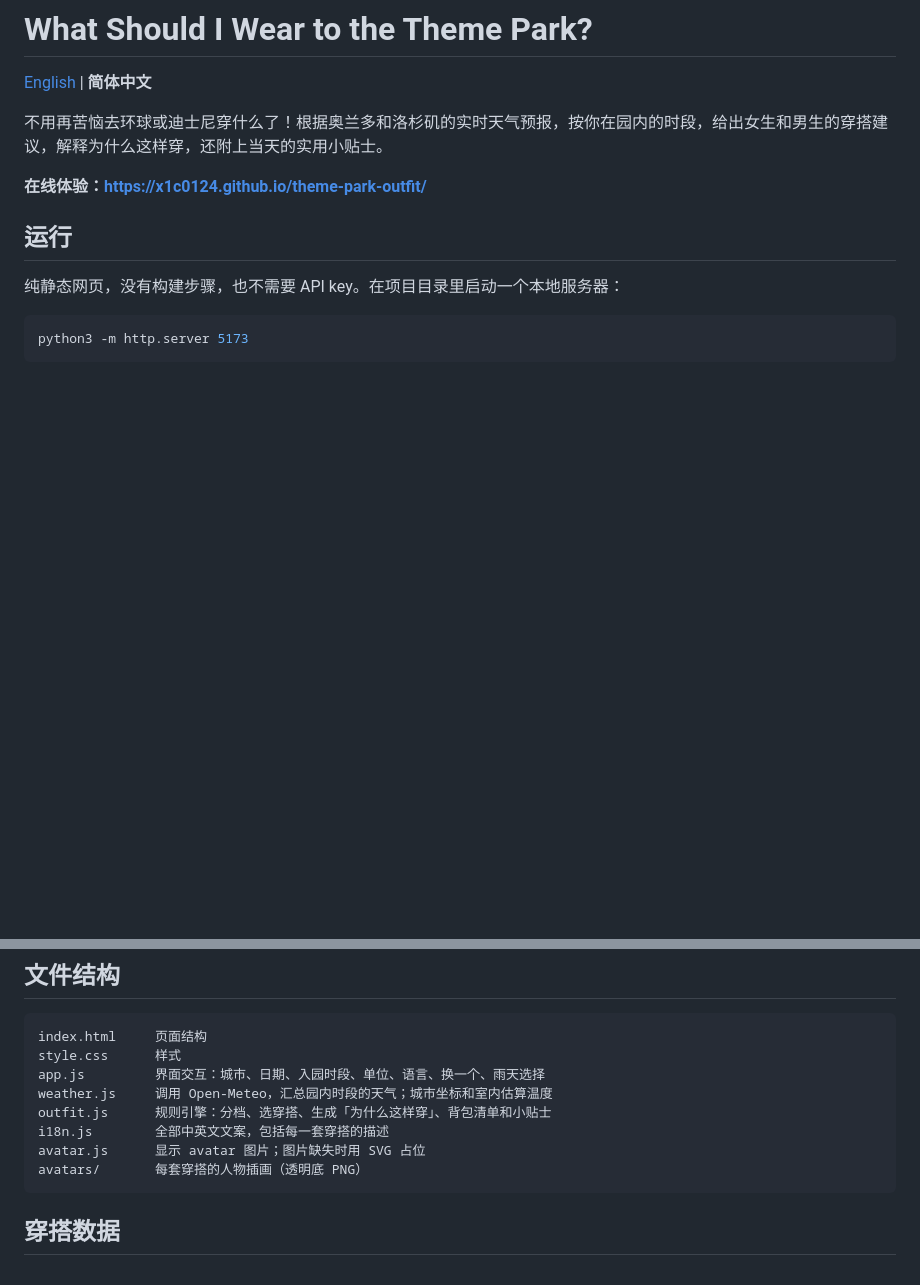
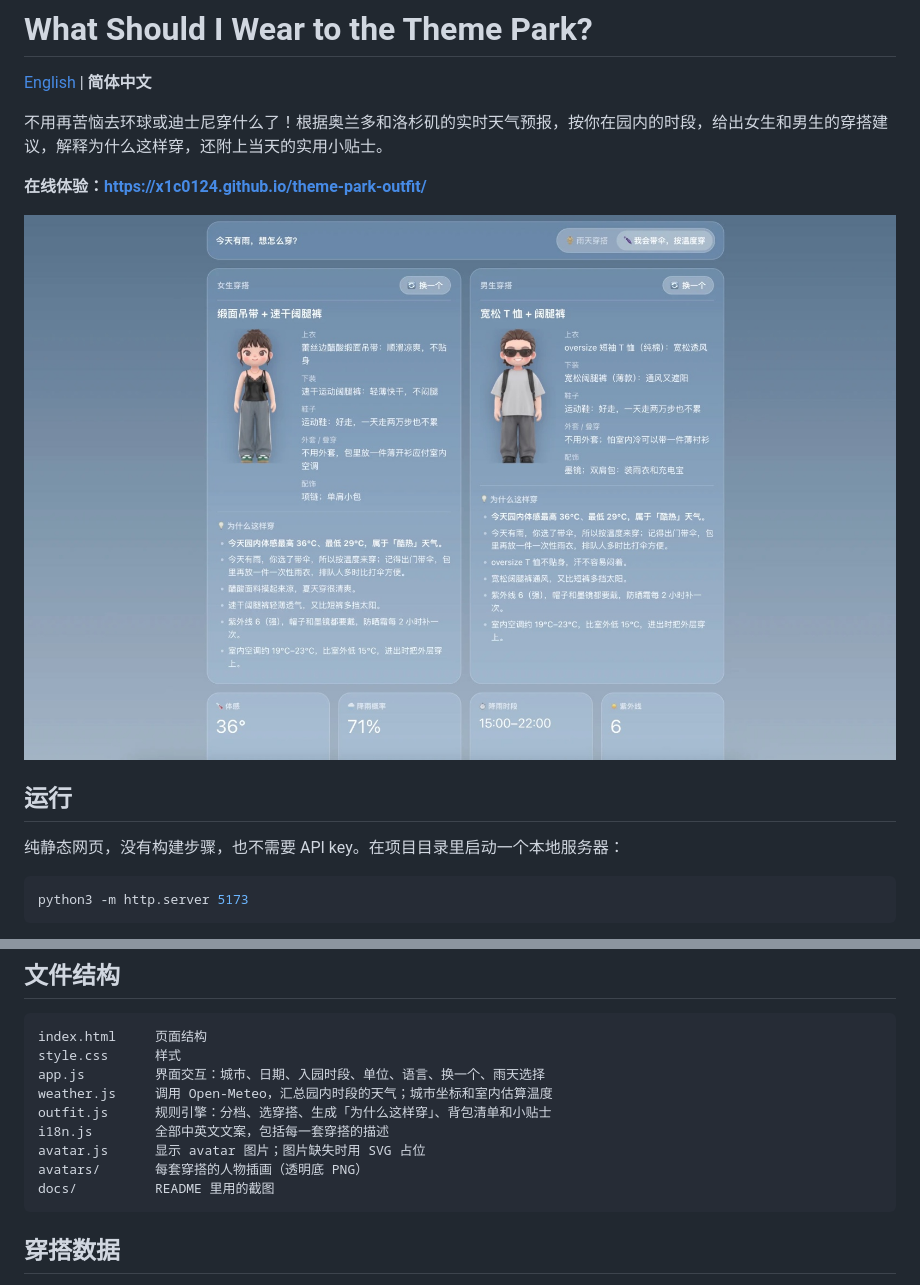
Before and after one commit to x1c0124/theme-park-outfit, a Markdown page: README.zh-CN.md, 2 parts joined by grey strips. Drawn GitHub-style; pictures changed too: docs/screenshot-zh.jpg (added); blank space fills up the shorter version.

````diff
--- a/README.zh-CN.md
+++ b/README.zh-CN.md
@@ -5,6 +5,8 @@
 不用再苦恼去环球或迪士尼穿什么了！根据奥兰多和洛杉矶的实时天气预报，按你在园内的时段，给出女生和男生的穿搭建议，解释为什么这样穿，还附上当天的实用小贴士。
 
 **在线体验：https://x1c0124.github.io/theme-park-outfit/**
+
+![下雨天选择「我会带伞」后的女生和男生穿搭](docs/screenshot-zh.jpg)
 
 ## 运行
 
@@ -54,6 +56,7 @@ outfit.js      规则引擎：分档、选穿搭、生成「为什么这样穿
 i18n.js        全部中英文文案，包括每一套穿搭的描述
 avatar.js      显示 avatar 图片；图片缺失时用 SVG 占位
 avatars/       每套穿搭的人物插画（透明底 PNG）
+docs/          README 里用的截图
 ```
 
 ## 穿搭数据
````
Also changed, not shown: README.md (+3 -0 lines), docs/screenshot-en.jpg (added), 2 other files.
